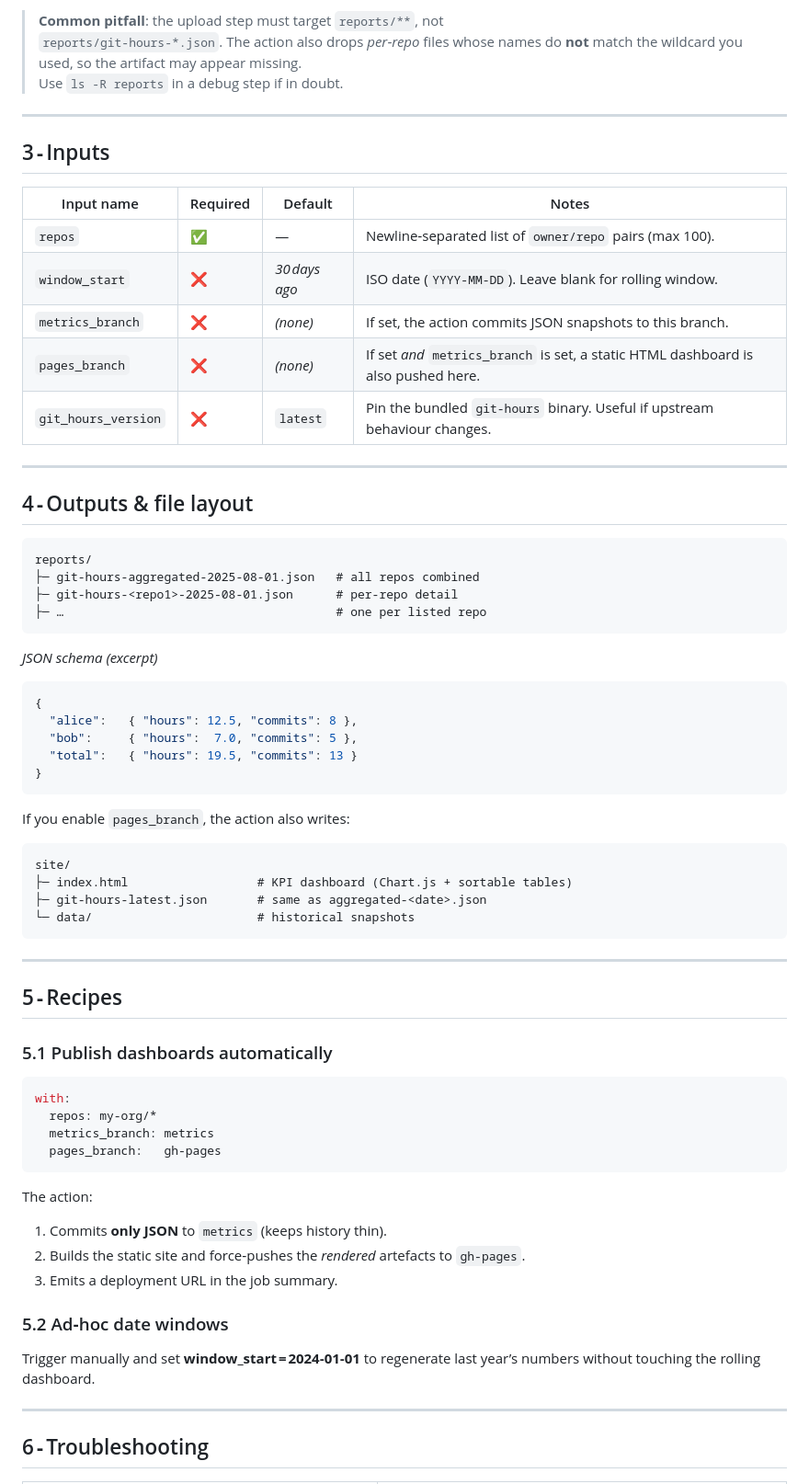
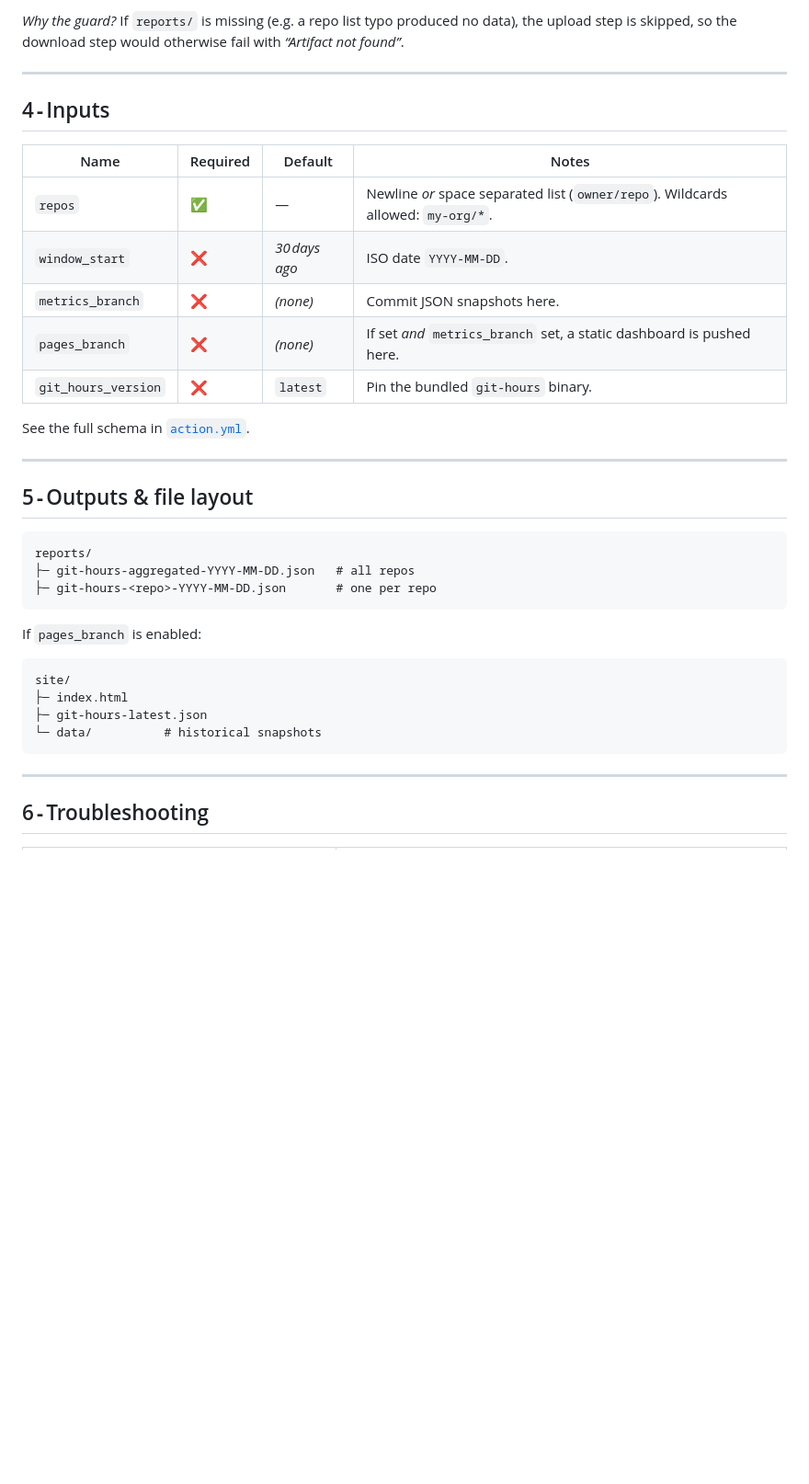
Before and after one commit to LabVIEW-Community-CI-CD/org-coding-hours-action, a Markdown page: README.md, the part around the change printed below. Shown: that part at 92% size. Rendered like a GitHub page; blank space fills up the shorter version.

````diff
--- a/README.md
+++ b/README.md
@@ -63,75 +87,40 @@ jobs:
 ```
 
-> **Common pitfall**: the upload step must target `reports/**`, not
-> `reports/git-hours-*.json`. The action also drops *per‑repo* files whose names
-> do **not** match the wildcard you used, so the artifact may appear missing.
-> Use `ls -R reports` in a debug step if in doubt.
+*Why the guard?* If `reports/` is missing (e.g. a repo list typo produced no data), the upload step is skipped, so the
+download step would otherwise fail with *“Artifact not found”*.
 
 ---
 
-## 3 ‑ Inputs
+## 4 ‑ Inputs
 
-| Input&nbsp;name | Required | Default | Notes |
-|-----------------|----------|---------|-------|
-| `repos` | ✅ | — | Newline‑separated list of `owner/repo` pairs (max 100). |
-| `window_start` | ❌ | *30 days ago* | ISO date (`YYYY‑MM‑DD`). Leave blank for rolling window. |
-| `metrics_branch` | ❌ | *(none)* | If set, the action commits JSON snapshots to this branch. |
-| `pages_branch` | ❌ | *(none)* | If set *and* `metrics_branch` is set, a static HTML dashboard is also pushed here. |
-| `git_hours_version` | ❌ | `latest` | Pin the bundled `git-hours` binary. Useful if upstream behaviour changes. |
+| Name | Required | Default | Notes |
+|------|----------|---------|-------|
+| `repos` | ✅ | — | Newline *or* space separated list (`owner/repo`). Wildcards allowed: `my‑org/*`. |
+| `window_start` | ❌ | *30 days ago* | ISO date `YYYY‑MM‑DD`. |
+| `metrics_branch` | ❌ | *(none)* | Commit JSON snapshots here. |
+| `pages_branch` | ❌ | *(none)* | If set *and* `metrics_branch` set, a static dashboard is pushed here. |
+| `git_hours_version` | ❌ | `latest` | Pin the bundled `git‑hours` binary. |
+
+See the full schema in [`action.yml`](action.yml).
 
 ---
 
-## 4 ‑ Outputs & file layout
+## 5 ‑ Outputs & file layout
 
 ```
 reports/
-├─ git-hours-aggregated-2025-08-01.json   # all repos combined
-├─ git-hours-<repo1>-2025-08-01.json      # per‑repo detail
-├─ …                                      # one per listed repo
+├─ git-hours-aggregated-YYYY‑MM‑DD.json   # all repos
+├─ git-hours-<repo>-YYYY‑MM‑DD.json       # one per repo
 ```
 
-*JSON schema (excerpt)*
-
-```jsonc
-{
-  "alice":   { "hours": 12.5, "commits": 8 },
-  "bob":     { "hours":  7.0, "commits": 5 },
-  "total":   { "hours": 19.5, "commits": 13 }
-}
-```
-
-If you enable `pages_branch`, the action also writes:
+If `pages_branch` is enabled:
 
 ```
 site/
-├─ index.html                  # KPI dashboard (Chart.js + sortable tables)
-├─ git-hours-latest.json       # same as aggregated‑<date>.json
-└─ data/                       # historical snapshots
+├─ index.html
+├─ git-hours-latest.json
+└─ data/          # historical snapshots
 ```
-
----
-
-## 5 ‑ Recipes
-
-### 5.1 Publish dashboards automatically
-
-```yaml
-with:
-  repos: my-org/*
-  metrics_branch: metrics
-  pages_branch:   gh-pages
-```
-
-The action:
-
-1. Commits **only JSON** to `metrics` (keeps history thin).
-2. Builds the static site and force‑pushes the *rendered* artefacts to `gh-pages`.
-3. Emits a deployment URL in the job summary.
-
-### 5.2 Ad‑hoc date windows
-
-Trigger manually and set **window_start = 2024‑01‑01** to regenerate last year’s
-numbers without touching the rolling dashboard.
 
 ---
 
````
Also changed, not shown: other parts of README.md (+79 -50 lines).
